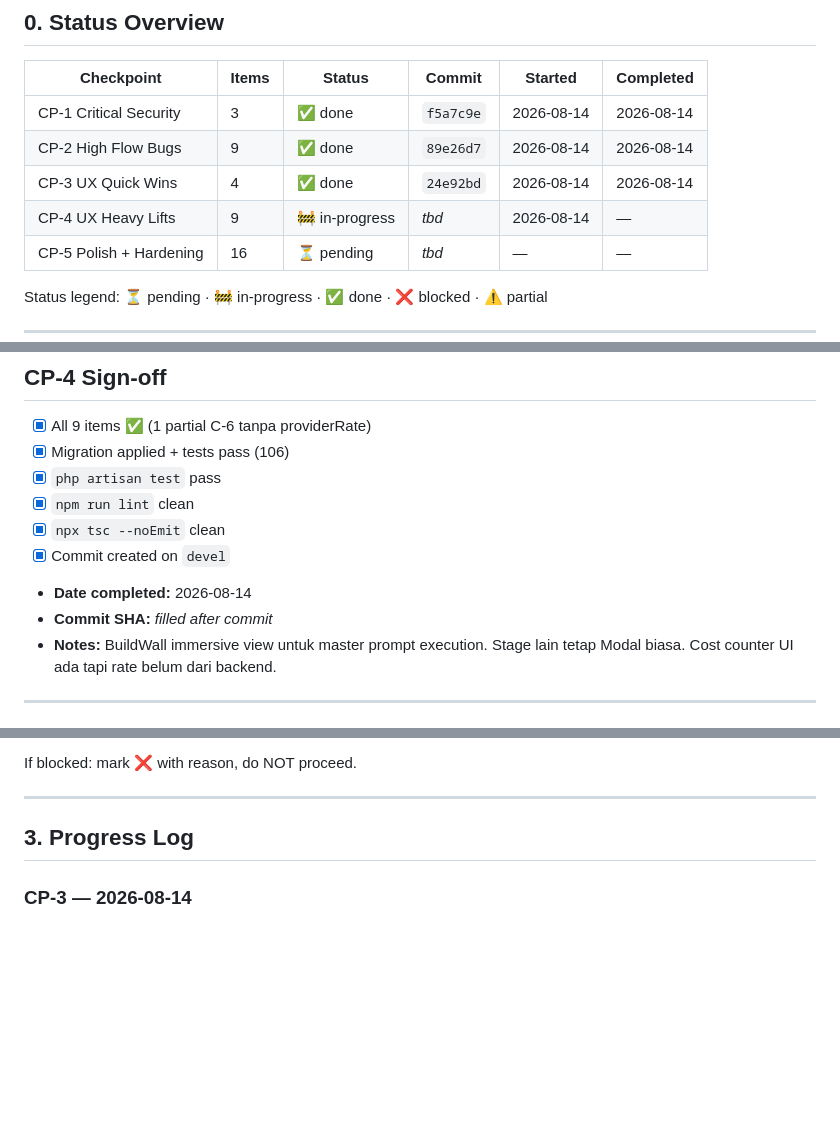
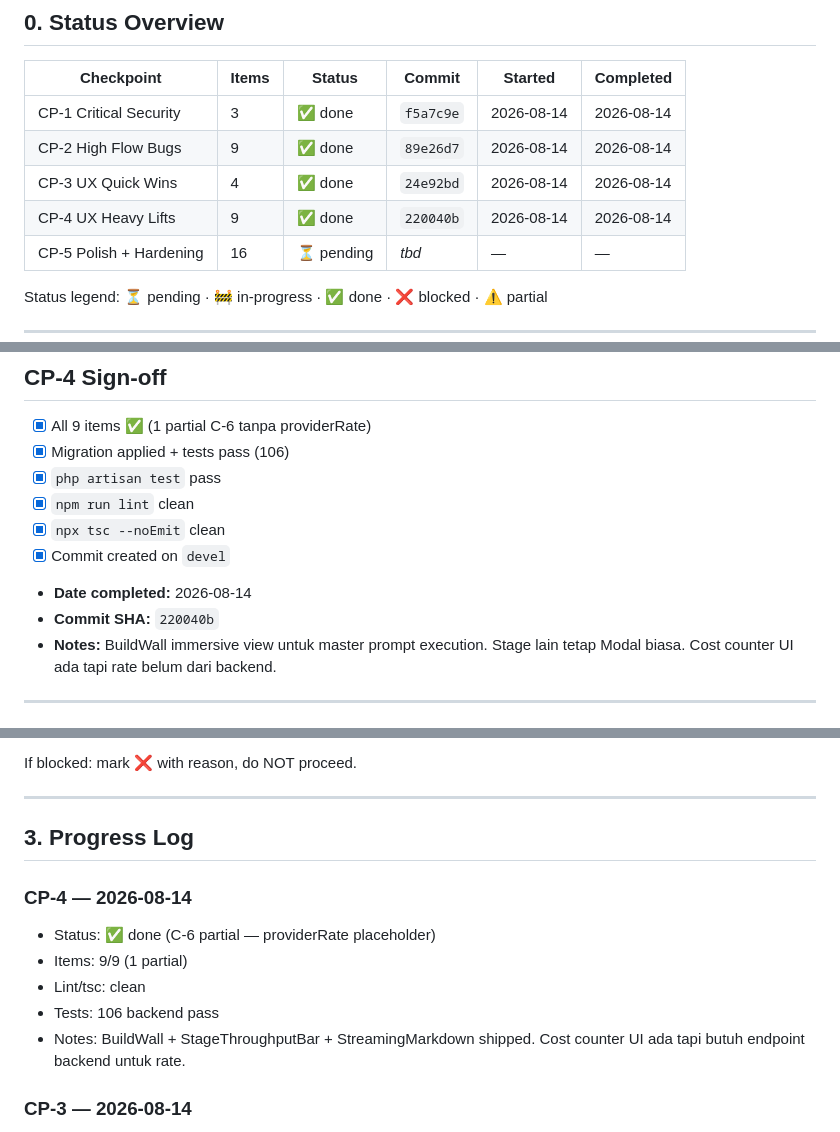
Before and after one commit to arsyiladhiim/aiplanstudio, a Markdown page: docs/plan/master-repair.md, 3 parts joined by grey strips. GitHub-like rendering; blank space fills up the shorter version.

Commit message:
docs(repair): fill CP-4 commit SHA 220040b + progress log

```diff
--- a/docs/plan/master-repair.md
+++ b/docs/plan/master-repair.md
@@ -14,7 +14,7 @@
 | CP-1 Critical Security | 3 | ✅ done | `f5a7c9e` | 2026-08-14 | 2026-08-14 |
 | CP-2 High Flow Bugs | 9 | ✅ done | `89e26d7` | 2026-08-14 | 2026-08-14 |
 | CP-3 UX Quick Wins | 4 | ✅ done | `24e92bd` | 2026-08-14 | 2026-08-14 |
-| CP-4 UX Heavy Lifts | 9 | 🚧 in-progress | _tbd_ | 2026-08-14 | _—_ |
+| CP-4 UX Heavy Lifts | 9 | ✅ done | `220040b` | 2026-08-14 | 2026-08-14 |
 | CP-5 Polish + Hardening | 16 | ⏳ pending | _tbd_ | _—_ | _—_ |
 
 Status legend: ⏳ pending · 🚧 in-progress · ✅ done · ❌ blocked · ⚠️ partial
@@ -276,7 +276,7 @@ Before marking a checkpoint ✅:
 - [x] `npx tsc --noEmit` clean
 - [x] Commit created on `devel`
 - **Date completed:** 2026-08-14
-- **Commit SHA:** _filled after commit_
+- **Commit SHA:** `220040b`
 - **Notes:** BuildWall immersive view untuk master prompt execution. Stage lain tetap Modal biasa. Cost counter UI ada tapi rate belum dari backend.
 
 ---
@@ -403,6 +403,13 @@ If blocked: mark ❌ with reason, do NOT proceed.
 - Notes: ...
 -->
 
+### CP-4 — 2026-08-14
+- Status: ✅ done (C-6 partial — providerRate placeholder)
+- Items: 9/9 (1 partial)
+- Lint/tsc: clean
+- Tests: 106 backend pass
+- Notes: BuildWall + StageThroughputBar + StreamingMarkdown shipped. Cost counter UI ada tapi butuh endpoint backend untuk rate.
+
 ### CP-3 — 2026-08-14
 - Status: ✅ done
 - Items: 4/4 done (C-2a, C-2b, C-4, C-7)
```
